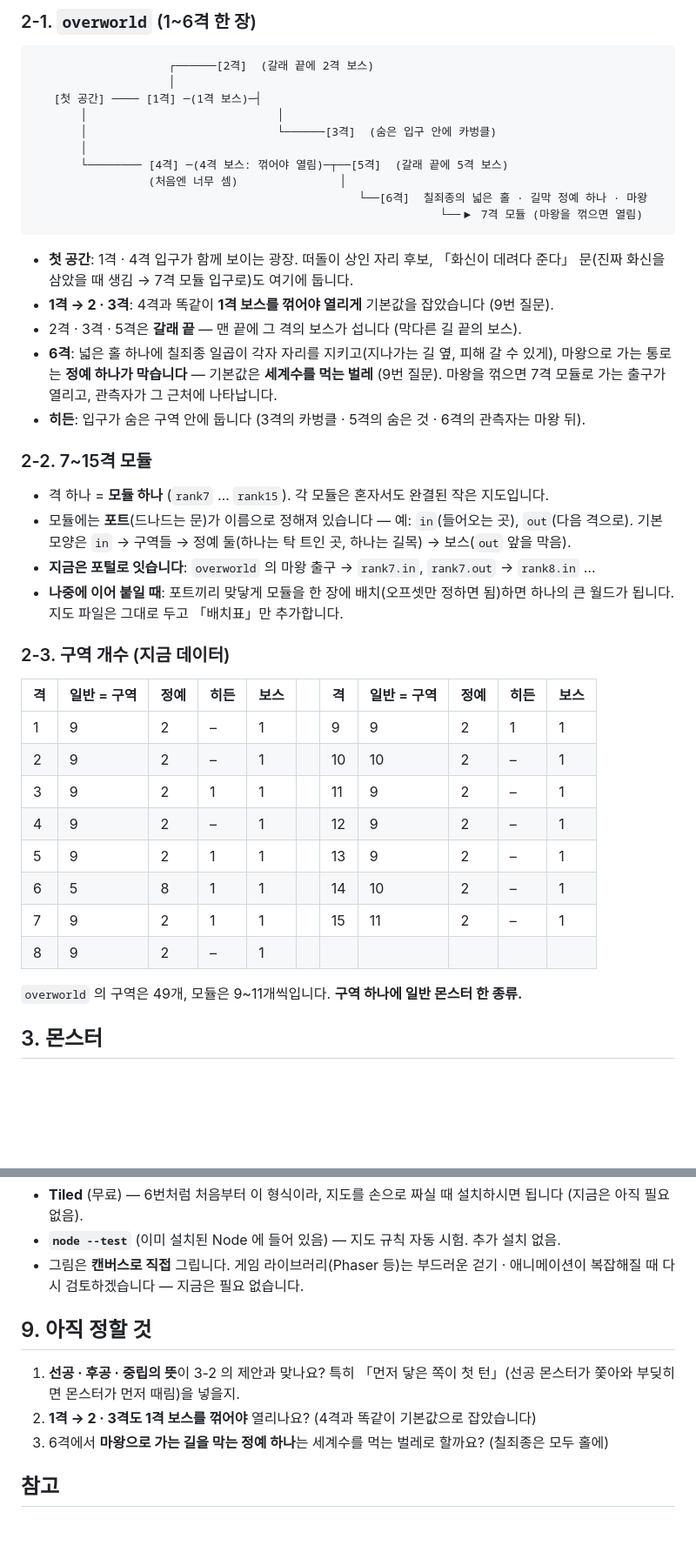
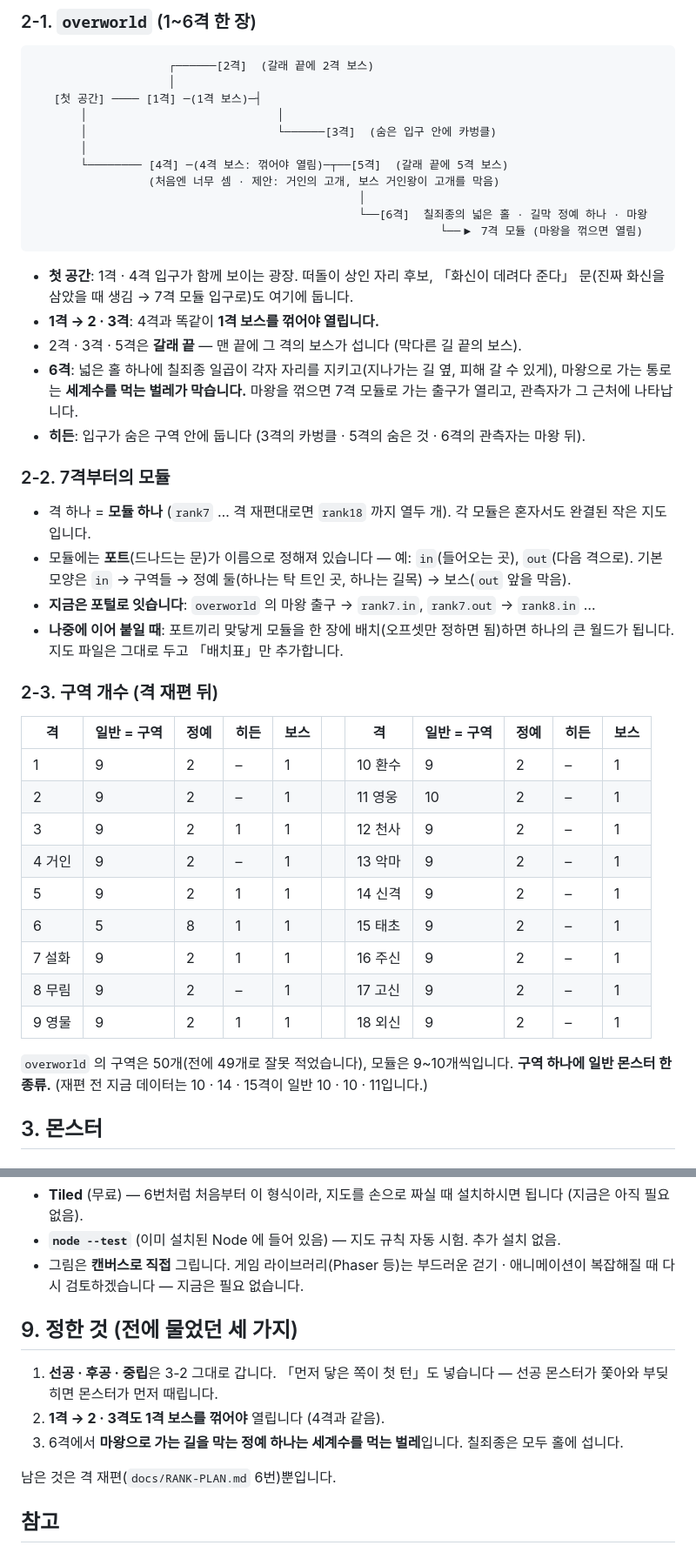
Before and after one commit to eocndeocnd/jjunsgame, a Markdown page: docs/MAP-REFERENCE-PLAN.md, 2 parts joined by grey strips. Shown at 87% size. Rendered like a GitHub page; blank space fills up the shorter version.

````diff
--- a/docs/MAP-REFERENCE-PLAN.md
+++ b/docs/MAP-REFERENCE-PLAN.md
@@ -39,38 +41,41 @@
        │                            └──────[3격]  (숨은 입구 안에 카벙클)
        │
        └──────── [4격] ─(4격 보스: 꺾어야 열림)─┬──[5격]  (갈래 끝에 5격 보스)
-                 (처음엔 너무 셈)               │
+                 (처음엔 너무 셈 · 제안: 거인의 고개, 보스 거인왕이 고개를 막음)
+                                                │
                                                 └──[6격]  칠죄종의 넓은 홀 · 길막 정예 하나 · 마왕
                                                             └──▶ 7격 모듈 (마왕을 꺾으면 열림)
 ```
 
 - **첫 공간**: 1격 · 4격 입구가 함께 보이는 광장. 떠돌이 상인 자리 후보, 「화신이 데려다 준다」 문(진짜 화신을 삼았을 때 생김 → 7격 모듈 입구로)도 여기에 둡니다.
-- **1격 → 2 · 3격**: 4격과 똑같이 **1격 보스를 꺾어야 열리게** 기본값을 잡았습니다 (9번 질문).
+- **1격 → 2 · 3격**: 4격과 똑같이 **1격 보스를 꺾어야 열립니다.**
 - 2격 · 3격 · 5격은 **갈래 끝** — 맨 끝에 그 격의 보스가 섭니다 (막다른 길 끝의 보스).
-- **6격**: 넓은 홀 하나에 칠죄종 일곱이 각자 자리를 지키고(지나가는 길 옆, 피해 갈 수 있게), 마왕으로 가는 통로는 **정예 하나가 막습니다** — 기본값은 **세계수를 먹는 벌레** (9번 질문). 마왕을 꺾으면 7격 모듈로 가는 출구가 열리고, 관측자가 그 근처에 나타납니다.
+- **6격**: 넓은 홀 하나에 칠죄종 일곱이 각자 자리를 지키고(지나가는 길 옆, 피해 갈 수 있게), 마왕으로 가는 통로는 **세계수를 먹는 벌레가 막습니다.** 마왕을 꺾으면 7격 모듈로 가는 출구가 열리고, 관측자가 그 근처에 나타납니다.
 - **히든**: 입구가 숨은 구역 안에 둡니다 (3격의 카벙클 · 5격의 숨은 것 · 6격의 관측자는 마왕 뒤).
 
-### 2-2. 7~15격 모듈
+### 2-2. 7격부터의 모듈
 
-- 격 하나 = **모듈 하나** (`rank7` … `rank15`). 각 모듈은 혼자서도 완결된 작은 지도입니다.
+- 격 하나 = **모듈 하나** (`rank7` … 격 재편대로면 `rank18` 까지 열두 개). 각 모듈은 혼자서도 완결된 작은 지도입니다.
 - 모듈에는 **포트**(드나드는 문)가 이름으로 정해져 있습니다 — 예: `in`(들어오는 곳), `out`(다음 격으로). 기본 모양은 `in` → 구역들 → 정예 둘(하나는 탁 트인 곳, 하나는 길목) → 보스(`out` 앞을 막음).
 - **지금은 포털로 잇습니다**: `overworld` 의 마왕 출구 → `rank7.in`, `rank7.out` → `rank8.in` …
 - **나중에 이어 붙일 때**: 포트끼리 맞닿게 모듈을 한 장에 배치(오프셋만 정하면 됨)하면 하나의 큰 월드가 됩니다. 지도 파일은 그대로 두고 「배치표」만 추가합니다.
 
-### 2-3. 구역 개수 (지금 데이터)
+### 2-3. 구역 개수 (격 재편 뒤)
 
 | 격 | 일반 = 구역 | 정예 | 히든 | 보스 | | 격 | 일반 = 구역 | 정예 | 히든 | 보스 |
 |---|---|---|---|---|---|---|---|---|---|---|
-| 1 | 9 | 2 | – | 1 | | 9 | 9 | 2 | 1 | 1 |
-| 2 | 9 | 2 | – | 1 | | 10 | 10 | 2 | – | 1 |
-| 3 | 9 | 2 | 1 | 1 | | 11 | 9 | 2 | – | 1 |
-| 4 | 9 | 2 | – | 1 | | 12 | 9 | 2 | – | 1 |
-| 5 | 9 | 2 | 1 | 1 | | 13 | 9 | 2 | – | 1 |
-| 6 | 5 | 8 | 1 | 1 | | 14 | 10 | 2 | – | 1 |
-| 7 | 9 | 2 | 1 | 1 | | 15 | 11 | 2 | – | 1 |
-| 8 | 9 | 2 | – | 1 | | | | | | |
+| 1 | 9 | 2 | – | 1 | | 10 환수 | 9 | 2 | – | 1 |
+| 2 | 9 | 2 | – | 1 | | 11 영웅 | 10 | 2 | – | 1 |
+| 3 | 9 | 2 | 1 | 1 | | 12 천사 | 9 | 2 | – | 1 |
+| 4 거인 | 9 | 2 | – | 1 | | 13 악마 | 9 | 2 | – | 1 |
+| 5 | 9 | 2 | 1 | 1 | | 14 신격 | 9 | 2 | – | 1 |
+| 6 | 5 | 8 | 1 | 1 | | 15 태초 | 9 | 2 | – | 1 |
+| 7 설화 | 9 | 2 | 1 | 1 | | 16 주신 | 9 | 2 | – | 1 |
+| 8 무림 | 9 | 2 | – | 1 | | 17 고신 | 9 | 2 | – | 1 |
+| 9 영물 | 9 | 2 | 1 | 1 | | 18 외신 | 9 | 2 | – | 1 |
 
-`overworld` 의 구역은 49개, 모듈은 9~11개씩입니다. **구역 하나에 일반 몬스터 한 종류.**
+`overworld` 의 구역은 50개(전에 49개로 잘못 적었습니다), 모듈은 9~10개씩입니다. **구역 하나에 일반 몬스터 한 종류.**
+(재편 전 지금 데이터는 10 · 14 · 15격이 일반 10 · 10 · 11입니다.)
 
 ## 3. 몬스터
 
@@ -157,11 +162,13 @@
 - **`node --test`** (이미 설치된 Node 에 들어 있음) — 지도 규칙 자동 시험. 추가 설치 없음.
 - 그림은 **캔버스로 직접** 그립니다. 게임 라이브러리(Phaser 등)는 부드러운 걷기 · 애니메이션이 복잡해질 때 다시 검토하겠습니다 — 지금은 필요 없습니다.
 
-## 9. 아직 정할 것
+## 9. 정한 것 (전에 물었던 세 가지)
 
-1. **선공 · 후공 · 중립의 뜻**이 3-2 의 제안과 맞나요? 특히 「먼저 닿은 쪽이 첫 턴」(선공 몬스터가 쫓아와 부딪히면 몬스터가 먼저 때림)을 넣을지.
-2. **1격 → 2 · 3격도 1격 보스를 꺾어야** 열리나요? (4격과 똑같이 기본값으로 잡았습니다)
-3. 6격에서 **마왕으로 가는 길을 막는 정예 하나**는 세계수를 먹는 벌레로 할까요? (칠죄종은 모두 홀에)
+1. **선공 · 후공 · 중립**은 3-2 그대로 갑니다. 「먼저 닿은 쪽이 첫 턴」도 넣습니다 — 선공 몬스터가 쫓아와 부딪히면 몬스터가 먼저 때립니다.
+2. **1격 → 2 · 3격도 1격 보스를 꺾어야** 열립니다 (4격과 같음).
+3. 6격에서 **마왕으로 가는 길을 막는 정예 하나는 세계수를 먹는 벌레**입니다. 칠죄종은 모두 홀에 섭니다.
+
+남은 것은 격 재편(`docs/RANK-PLAN.md` 6번)뿐입니다.
 
 ## 참고
 
````
Also changed, not shown: other parts of docs/MAP-REFERENCE-PLAN.md (+11 -9 lines), docs/RANK-PLAN.md (added, +158 -0 lines).
